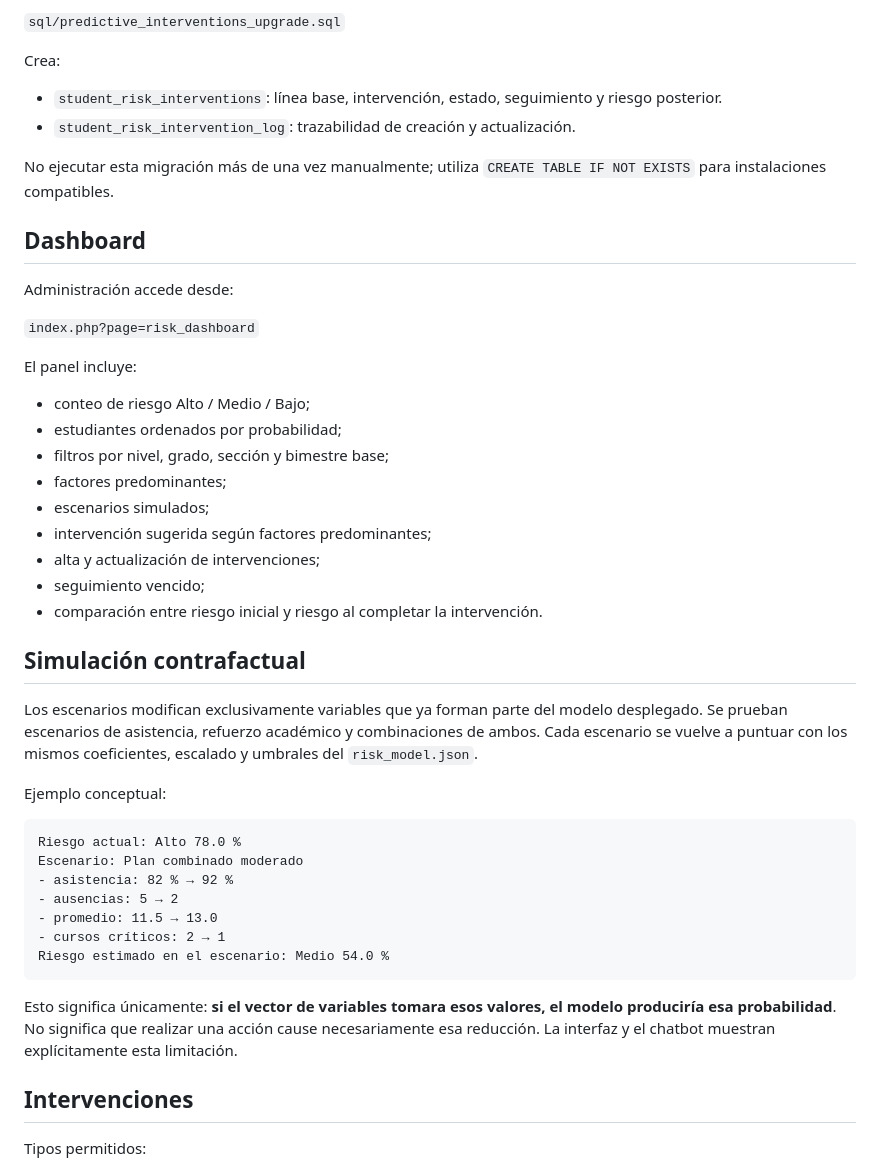
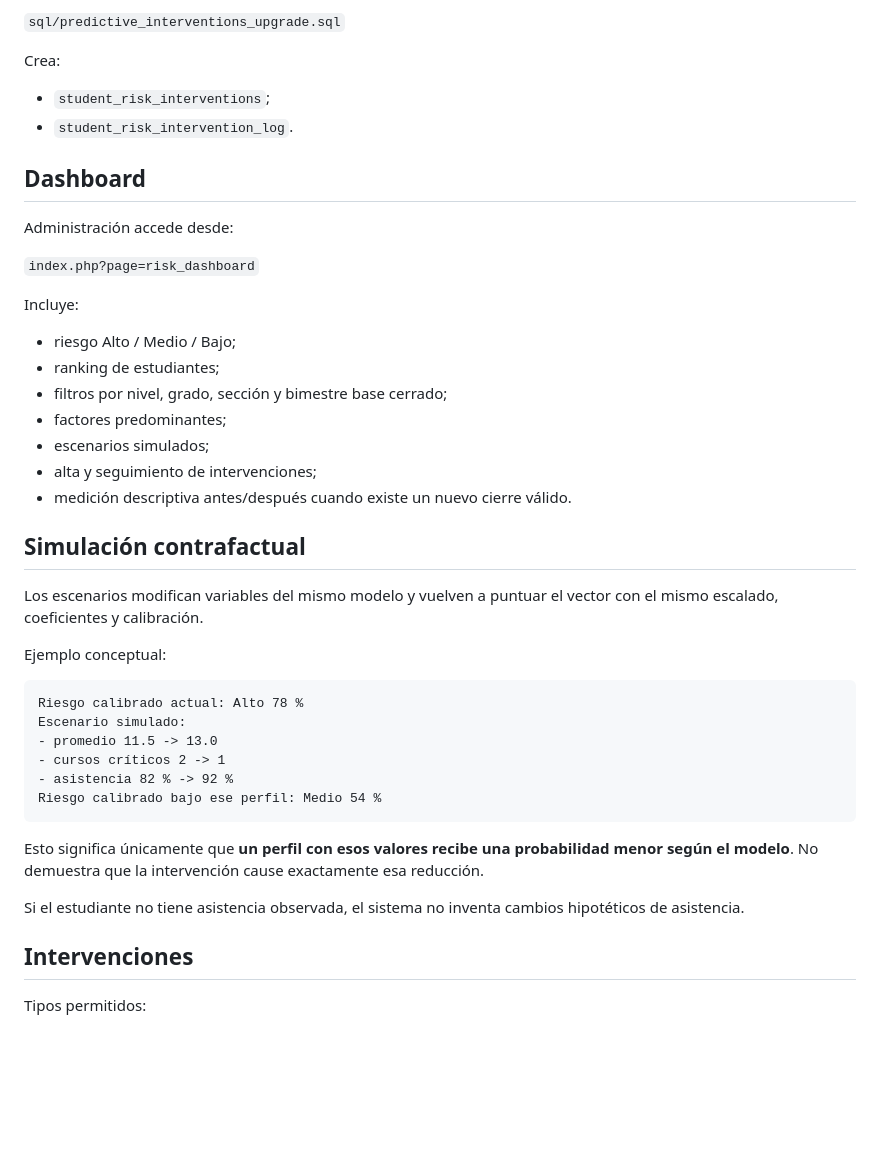
Before and after one commit to aldair19081010/EDUSYNC, a Markdown page: docs/PREDICTIVE_INTERVENTIONS_SETUP.md, the part around one of its changes. Rendered like a GitHub page; blank space fills up the shorter version.

````diff
--- a/docs/PREDICTIVE_INTERVENTIONS_SETUP.md
+++ b/docs/PREDICTIVE_INTERVENTIONS_SETUP.md
@@ -44,10 +85,8 @@ Ejecutar una sola vez:
 
 Crea:
 
-- `student_risk_interventions`: línea base, intervención, estado, seguimiento y riesgo posterior.
-- `student_risk_intervention_log`: trazabilidad de creación y actualización.
-
-No ejecutar esta migración más de una vez manualmente; utiliza `CREATE TABLE IF NOT EXISTS` para instalaciones compatibles.
+- `student_risk_interventions`;
+- `student_risk_intervention_log`.
 
 ## Dashboard
 
@@ -55,35 +94,34 @@ Administración accede desde:
 
 `index.php?page=risk_dashboard`
 
-El panel incluye:
+Incluye:
 
-- conteo de riesgo Alto / Medio / Bajo;
-- estudiantes ordenados por probabilidad;
-- filtros por nivel, grado, sección y bimestre base;
+- riesgo Alto / Medio / Bajo;
+- ranking de estudiantes;
+- filtros por nivel, grado, sección y bimestre base cerrado;
 - factores predominantes;
 - escenarios simulados;
-- intervención sugerida según factores predominantes;
-- alta y actualización de intervenciones;
-- seguimiento vencido;
-- comparación entre riesgo inicial y riesgo al completar la intervención.
+- alta y seguimiento de intervenciones;
+- medición descriptiva antes/después cuando existe un nuevo cierre válido.
 
 ## Simulación contrafactual
 
-Los escenarios modifican exclusivamente variables que ya forman parte del modelo desplegado. Se prueban escenarios de asistencia, refuerzo académico y combinaciones de ambos. Cada escenario se vuelve a puntuar con los mismos coeficientes, escalado y umbrales del `risk_model.json`.
+Los escenarios modifican variables del mismo modelo y vuelven a puntuar el vector con el mismo escalado, coeficientes y calibración.
 
 Ejemplo conceptual:
 
 ```text
-Riesgo actual: Alto 78.0 %
-Escenario: Plan combinado moderado
-- asistencia: 82 % → 92 %
-- ausencias: 5 → 2
-- promedio: 11.5 → 13.0
-- cursos críticos: 2 → 1
-Riesgo estimado en el escenario: Medio 54.0 %
+Riesgo calibrado actual: Alto 78 %
+Escenario simulado:
+- promedio 11.5 -> 13.0
+- cursos críticos 2 -> 1
+- asistencia 82 % -> 92 %
+Riesgo calibrado bajo ese perfil: Medio 54 %
 ```
 
-Esto significa únicamente: **si el vector de variables tomara esos valores, el modelo produciría esa probabilidad**. No significa que realizar una acción cause necesariamente esa reducción. La interfaz y el chatbot muestran explícitamente esta limitación.
+Esto significa únicamente que **un perfil con esos valores recibe una probabilidad menor según el modelo**. No demuestra que la intervención cause exactamente esa reducción.
+
+Si el estudiante no tiene asistencia observada, el sistema no inventa cambios hipotéticos de asistencia.
 
 ## Intervenciones
 
````
Also changed, not shown: other parts of docs/PREDICTIVE_INTERVENTIONS_SETUP.md (+94 -57 lines).
